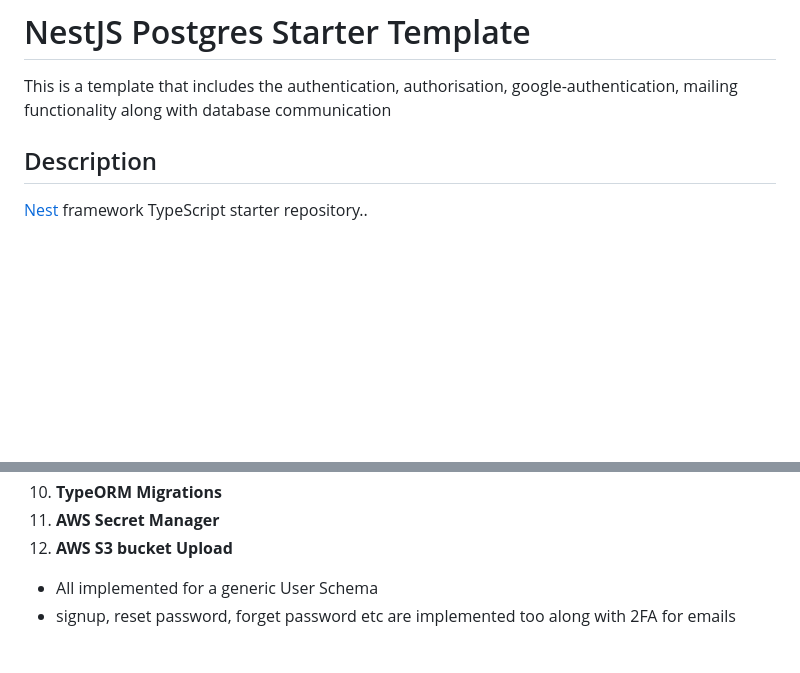
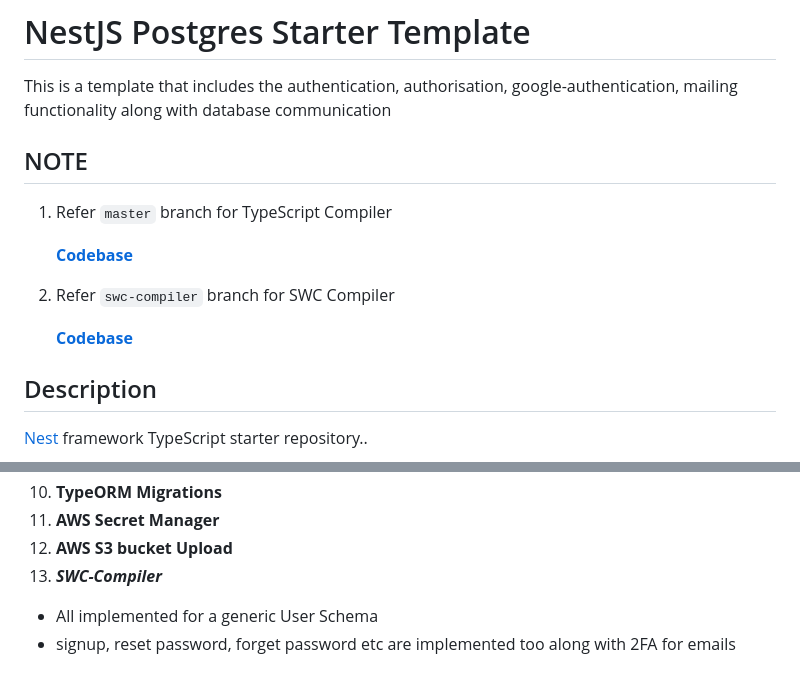
Before and after one commit to debiprasadmishra50/nest-pg-typeorm-template, a Markdown page: README.md, 2 parts joined by grey strips. Drawn GitHub-style; blank space fills up the shorter version.

```diff
--- a/README.md
+++ b/README.md
@@ -1,6 +1,15 @@
 # NestJS Postgres Starter Template
 
 This is a template that includes the authentication, authorisation, google-authentication, mailing functionality along with database communication
+
+## NOTE
+1. Refer `master` branch for TypeScript Compiler
+
+   **[Codebase](https://github.com/debiprasadmishra50/nest-pg-typeorm-template/tree/master)**
+
+2. Refer `swc-compiler` branch for SWC Compiler
+
+   **[Codebase](https://github.com/debiprasadmishra50/nest-pg-typeorm-template/tree/swc-compiler)**
 
 ## Description
 
@@ -28,6 +37,8 @@ This is a template that includes the authentication, authorisation, google-authe
 10. **TypeORM Migrations**
 11. **AWS Secret Manager**
 12. **AWS S3 bucket Upload**
+14. **_SWC-Compiler_**
+
 
 
 - All implemented for a generic User Schema
```
